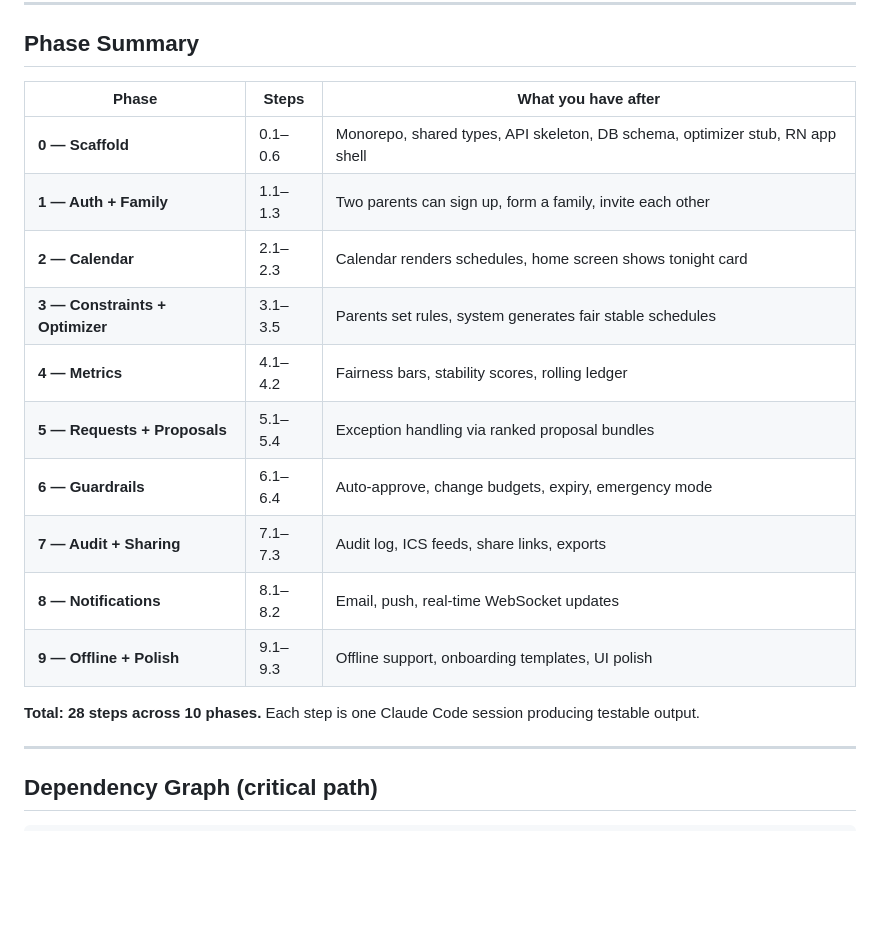
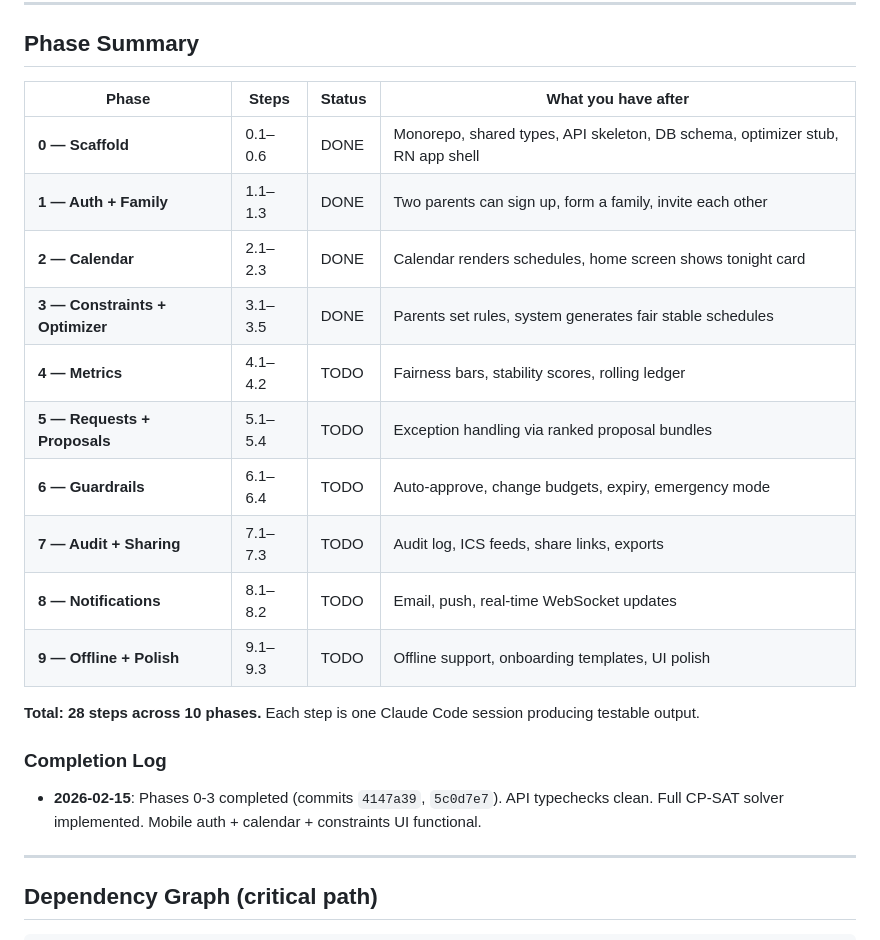
Before and after one commit to SeeDanWork/2nd-Start, a Markdown page: docs/BUILD_PHASES.md, the part around the change. Drawn GitHub-style; blank space fills up the shorter version.

Commit message:
Update BUILD_PHASES.md with completion status for Phases 0-3
Co-Authored-By: Claude Opus 4.6 <noreply@anthropic.com>

```diff
--- a/docs/BUILD_PHASES.md
+++ b/docs/BUILD_PHASES.md
@@ -822,20 +822,23 @@
 
 ## Phase Summary
 
-| Phase | Steps | What you have after |
-|---|---|---|
-| **0 — Scaffold** | 0.1–0.6 | Monorepo, shared types, API skeleton, DB schema, optimizer stub, RN app shell |
-| **1 — Auth + Family** | 1.1–1.3 | Two parents can sign up, form a family, invite each other |
-| **2 — Calendar** | 2.1–2.3 | Calendar renders schedules, home screen shows tonight card |
-| **3 — Constraints + Optimizer** | 3.1–3.5 | Parents set rules, system generates fair stable schedules |
-| **4 — Metrics** | 4.1–4.2 | Fairness bars, stability scores, rolling ledger |
-| **5 — Requests + Proposals** | 5.1–5.4 | Exception handling via ranked proposal bundles |
-| **6 — Guardrails** | 6.1–6.4 | Auto-approve, change budgets, expiry, emergency mode |
-| **7 — Audit + Sharing** | 7.1–7.3 | Audit log, ICS feeds, share links, exports |
-| **8 — Notifications** | 8.1–8.2 | Email, push, real-time WebSocket updates |
-| **9 — Offline + Polish** | 9.1–9.3 | Offline support, onboarding templates, UI polish |
+| Phase | Steps | Status | What you have after |
+|---|---|---|---|
+| **0 — Scaffold** | 0.1–0.6 | DONE | Monorepo, shared types, API skeleton, DB schema, optimizer stub, RN app shell |
+| **1 — Auth + Family** | 1.1–1.3 | DONE | Two parents can sign up, form a family, invite each other |
+| **2 — Calendar** | 2.1–2.3 | DONE | Calendar renders schedules, home screen shows tonight card |
+| **3 — Constraints + Optimizer** | 3.1–3.5 | DONE | Parents set rules, system generates fair stable schedules |
+| **4 — Metrics** | 4.1–4.2 | TODO | Fairness bars, stability scores, rolling ledger |
+| **5 — Requests + Proposals** | 5.1–5.4 | TODO | Exception handling via ranked proposal bundles |
+| **6 — Guardrails** | 6.1–6.4 | TODO | Auto-approve, change budgets, expiry, emergency mode |
+| **7 — Audit + Sharing** | 7.1–7.3 | TODO | Audit log, ICS feeds, share links, exports |
+| **8 — Notifications** | 8.1–8.2 | TODO | Email, push, real-time WebSocket updates |
+| **9 — Offline + Polish** | 9.1–9.3 | TODO | Offline support, onboarding templates, UI polish |
 
 **Total: 28 steps across 10 phases.** Each step is one Claude Code session producing testable output.
+
+### Completion Log
+- **2026-02-15**: Phases 0-3 completed (commits `4147a39`, `5c0d7e7`). API typechecks clean. Full CP-SAT solver implemented. Mobile auth + calendar + constraints UI functional.
 
 ---
 
```
